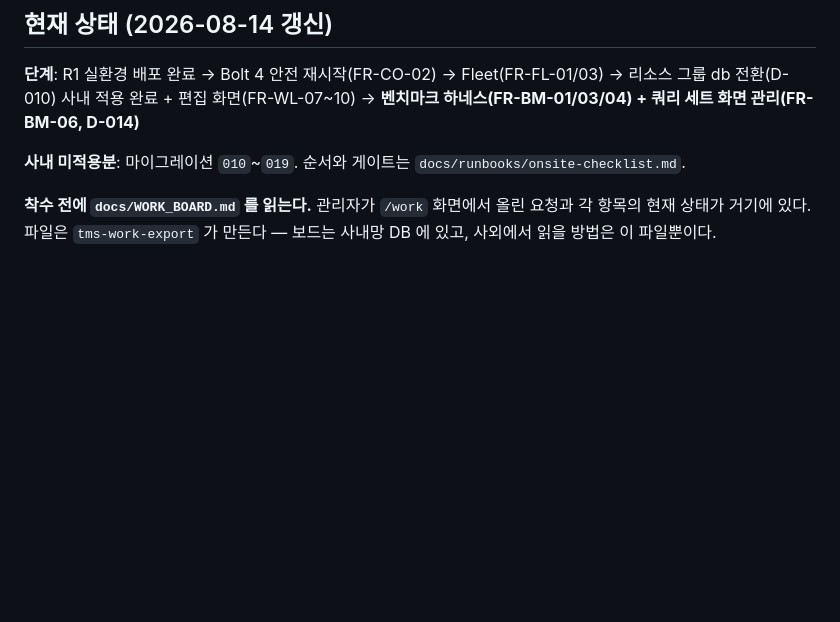
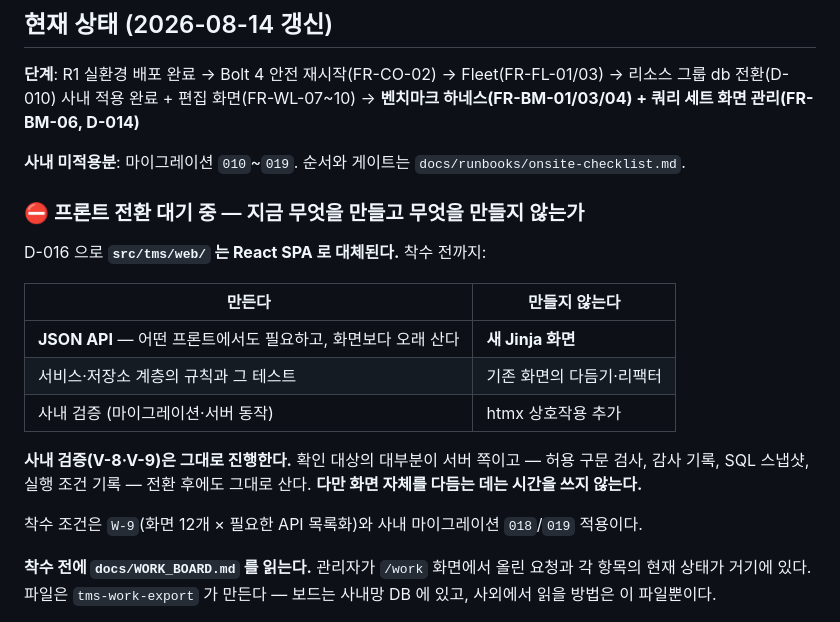
Before and after one commit to choseungyoon/trino-management-service, a Markdown page: CLAUDE.md, the part around the change. Drawn GitHub-style; blank space fills up the shorter version.

Commit message:
전환 대기 중에 무엇을 만들고 무엇을 만들지 않는지 CLAUDE.md 에 적는다
src/tms/web/ 은 D-016 으로 대체된다. 그 사이에 새 Jinja 화면을 만들거나
기존 화면을 다듬으면 지워질 것에 시간을 쓰는 것이다. 반대로 JSON API 와
서비스 계층은 어떤 프론트에서도 필요하고 화면보다 오래 산다.

사내 검증(V-8·V-9)은 그대로 간다 — 확인 대상의 대부분이 서버 쪽이고
전환 후에도 살아남는다.

착수 조건 둘을 명시했다: W-9(화면 × API 목록화)와 사내 018/019 적용.

Co-Authored-By: Claude Opus 5 <noreply@anthropic.com>
Claude-Session: https://claude.ai/code/session_01WWGJh2K745x9U9qK8jEjkf

```diff
--- a/CLAUDE.md
+++ b/CLAUDE.md
@@ -179,6 +179,20 @@ TMS가 완전히 다운되어도 모든 쿼리는 정상 실행되어야 한다.
 
 **사내 미적용분**: 마이그레이션 `010`~`019`. 순서와 게이트는 `docs/runbooks/onsite-checklist.md`.
 
+### ⛔ 프론트 전환 대기 중 — 지금 무엇을 만들고 무엇을 만들지 않는가
+
+D-016 으로 **`src/tms/web/` 는 React SPA 로 대체된다.** 착수 전까지:
+
+| 만든다 | 만들지 않는다 |
+|---|---|
+| **JSON API** — 어떤 프론트에서도 필요하고, 화면보다 오래 산다 | **새 Jinja 화면** |
+| 서비스·저장소 계층의 규칙과 그 테스트 | 기존 화면의 다듬기·리팩터 |
+| 사내 검증 (마이그레이션·서버 동작) | htmx 상호작용 추가 |
+
+**사내 검증(V-8·V-9)은 그대로 진행한다.** 확인 대상의 대부분이 서버 쪽이고 — 허용 구문 검사, 감사 기록, SQL 스냅샷, 실행 조건 기록 — 전환 후에도 그대로 산다. **다만 화면 자체를 다듬는 데는 시간을 쓰지 않는다.**
+
+착수 조건은 `W-9`(화면 12개 × 필요한 API 목록화)와 사내 마이그레이션 `018`/`019` 적용이다.
+
 **착수 전에 `docs/WORK_BOARD.md` 를 읽는다.** 관리자가 `/work` 화면에서 올린 요청과 각 항목의 현재 상태가 거기에 있다. 파일은 `tms-work-export` 가 만든다 — 보드는 사내망 DB 에 있고, 사외에서 읽을 방법은 이 파일뿐이다.
 
 **둘의 경계 — 겹치는 게 아니라 나뉜다.**
```
